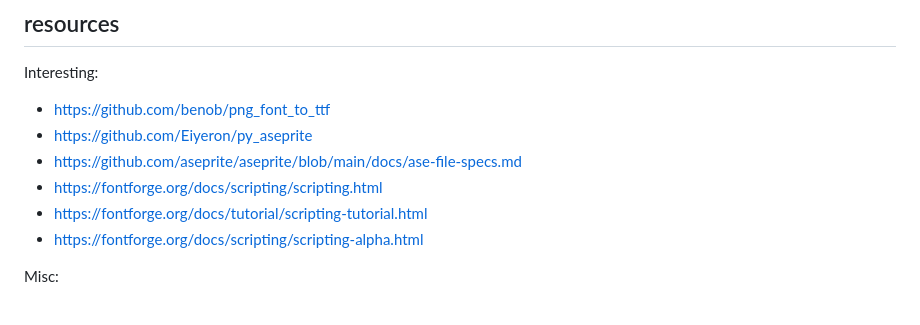
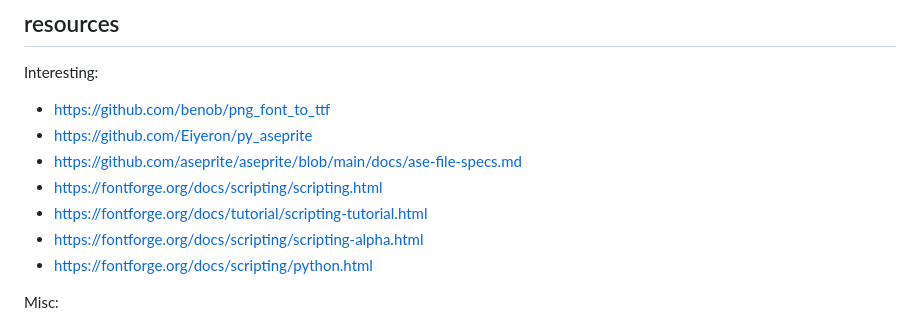
Before and after one commit to kraasch/png2ttf, a Markdown page: README.md, the part around the change. Drawn GitHub-style.

Commit message:
Courtesy flush.

```diff
--- a/README.md
+++ b/README.md
@@ -62,6 +62,7 @@ Interesting:
  - https://fontforge.org/docs/scripting/scripting.html
  - https://fontforge.org/docs/tutorial/scripting-tutorial.html
  - https://fontforge.org/docs/scripting/scripting-alpha.html
+ - https://fontforge.org/docs/scripting/python.html
 
 Misc:
  - https://stackoverflow.com/questions/13278707/how-can-i-convert-svg-files-to-a-font
```
